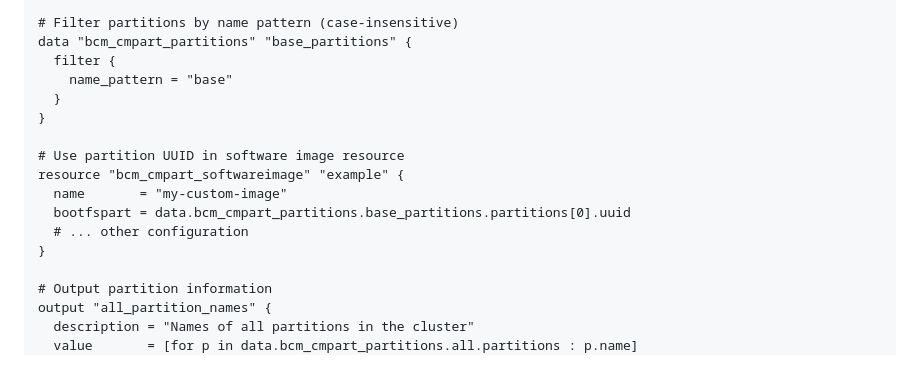
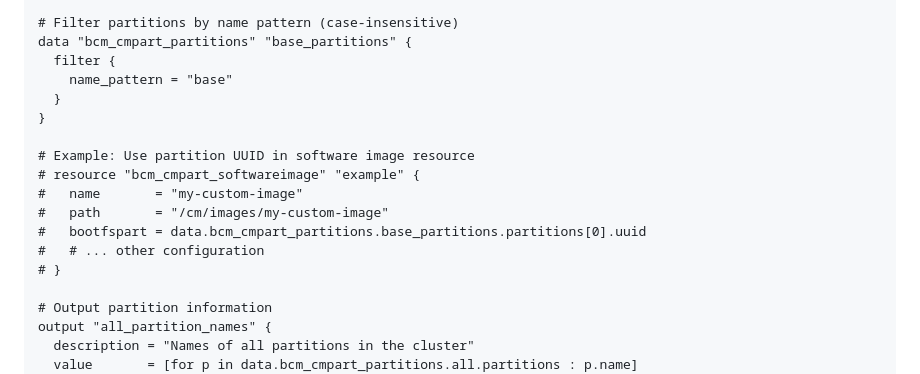
Before and after one commit to hashi-demo-lab/terraform-provider-bcm, a Markdown page: docs/data-sources/cmpart_partitions.md, the part around the change. GitHub-like rendering.

Commit message:
docs: update partitions data source example to match current format
Update documentation to reflect commented resource example with required path field.

🤖 Generated with [Claude Code](https://claude.com/claude-code)

Co-Authored-By: Claude <noreply@anthropic.com>

```diff
--- a/docs/data-sources/cmpart_partitions.md
+++ b/docs/data-sources/cmpart_partitions.md
@@ -23,12 +23,13 @@ data "bcm_cmpart_partitions" "base_partitions" {
   }
 }
 
-# Use partition UUID in software image resource
-resource "bcm_cmpart_softwareimage" "example" {
-  name       = "my-custom-image"
-  bootfspart = data.bcm_cmpart_partitions.base_partitions.partitions[0].uuid
-  # ... other configuration
-}
+# Example: Use partition UUID in software image resource
+# resource "bcm_cmpart_softwareimage" "example" {
+#   name       = "my-custom-image"
+#   path       = "/cm/images/my-custom-image"
+#   bootfspart = data.bcm_cmpart_partitions.base_partitions.partitions[0].uuid
+#   # ... other configuration
+# }
 
 # Output partition information
 output "all_partition_names" {
```
